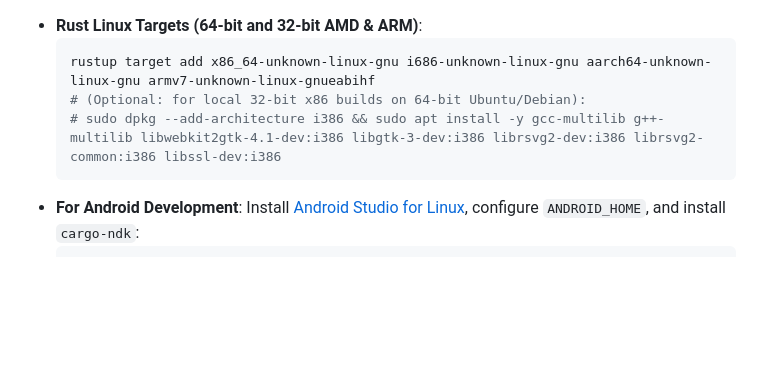
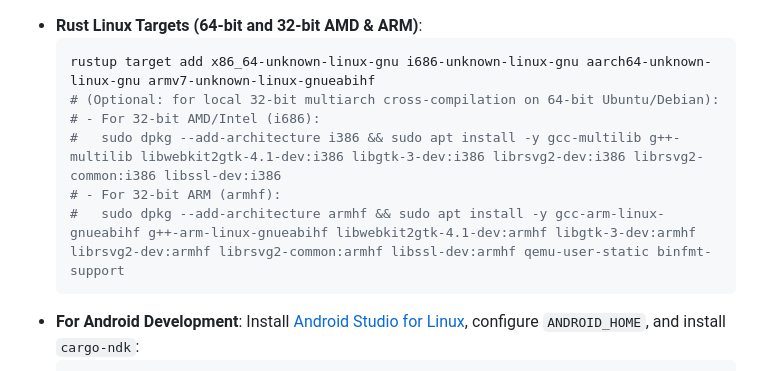
Before and after one commit to ankrypht/DocChisel, a Markdown page: README.md, the part around the change. Drawn GitHub-style; blank space fills up the shorter version.

````diff
--- a/README.md
+++ b/README.md
@@ -147,8 +147,11 @@ npm run check:all
 - **Rust Linux Targets (64-bit and 32-bit AMD & ARM)**:
   ```bash
   rustup target add x86_64-unknown-linux-gnu i686-unknown-linux-gnu aarch64-unknown-linux-gnu armv7-unknown-linux-gnueabihf
-  # (Optional: for local 32-bit x86 builds on 64-bit Ubuntu/Debian):
-  # sudo dpkg --add-architecture i386 && sudo apt install -y gcc-multilib g++-multilib libwebkit2gtk-4.1-dev:i386 libgtk-3-dev:i386 librsvg2-dev:i386 librsvg2-common:i386 libssl-dev:i386
+  # (Optional: for local 32-bit multiarch cross-compilation on 64-bit Ubuntu/Debian):
+  # - For 32-bit AMD/Intel (i686):
+  #   sudo dpkg --add-architecture i386 && sudo apt install -y gcc-multilib g++-multilib libwebkit2gtk-4.1-dev:i386 libgtk-3-dev:i386 librsvg2-dev:i386 librsvg2-common:i386 libssl-dev:i386
+  # - For 32-bit ARM (armhf):
+  #   sudo dpkg --add-architecture armhf && sudo apt install -y gcc-arm-linux-gnueabihf g++-arm-linux-gnueabihf libwebkit2gtk-4.1-dev:armhf libgtk-3-dev:armhf librsvg2-dev:armhf librsvg2-common:armhf libssl-dev:armhf qemu-user-static binfmt-support
   ```
 - **For Android Development**: Install [Android Studio for Linux](https://developer.android.com/studio), configure `ANDROID_HOME`, and install `cargo-ndk`:
   ```bash
````
Also changed, not shown: INSTRUCTIONS.md (+6 -3 lines).
